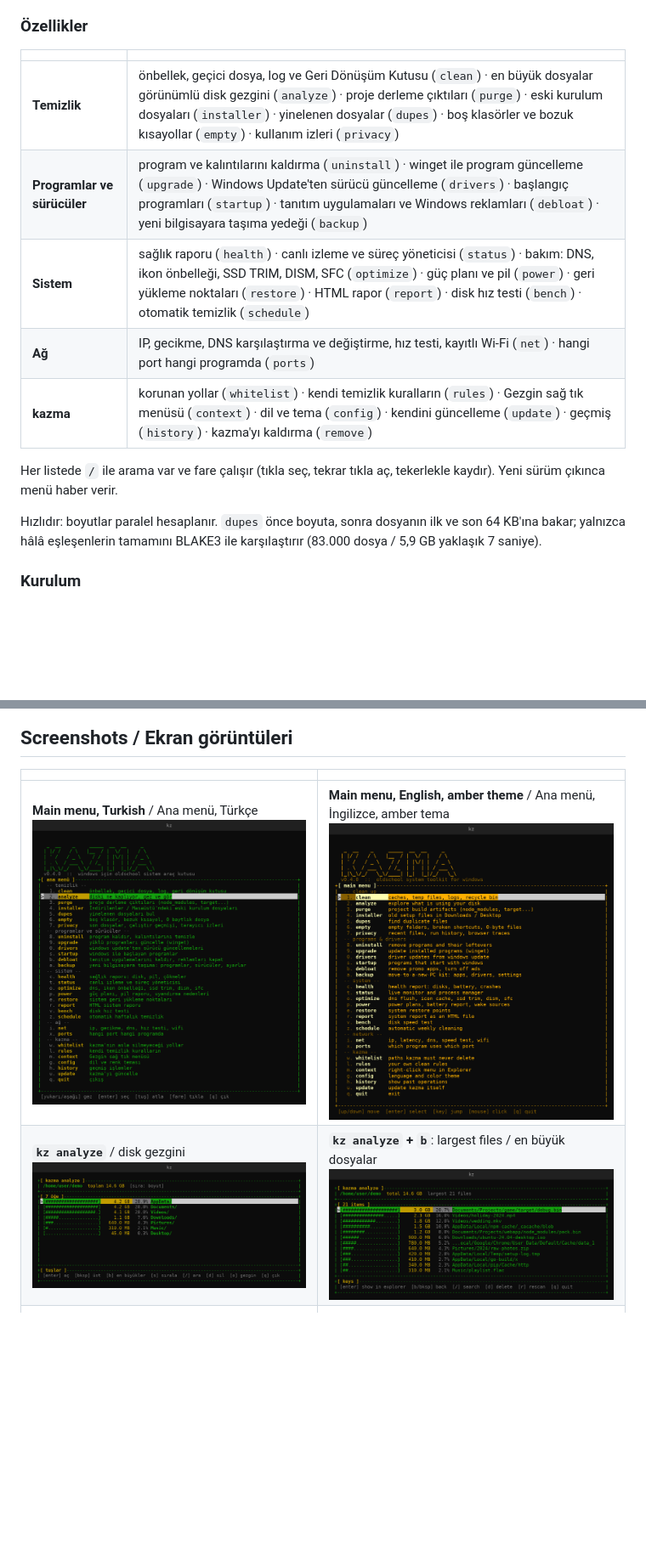
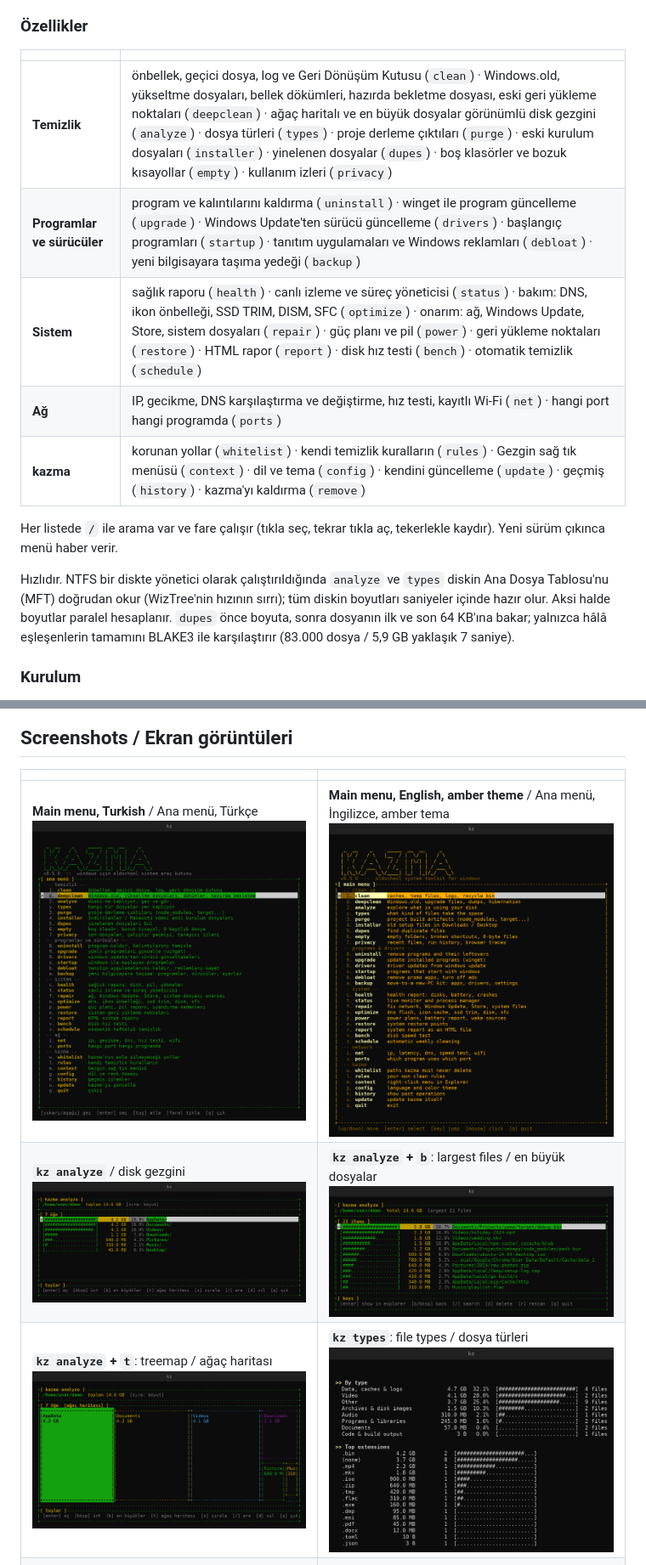
Before and after one commit to hhasanguclu/kazma, a Markdown page: README.md, 2 parts joined by grey strips. Shown at 85% size. Drawn GitHub-style; pictures changed too: docs/screenshots/analyze-tr.png, docs/screenshots/menu-en.png, docs/screenshots/menu-tr.png; blank space fills up the shorter version.

```diff
--- a/README.md
+++ b/README.md
@@ -145,16 +153,18 @@ Türkçeyse kendiliğinden Türkçe açılır.
 
 | | |
 |---|---|
-| **Temizlik** | önbellek, geçici dosya, log ve Geri Dönüşüm Kutusu (`clean`) · en büyük dosyalar görünümlü disk gezgini (`analyze`) · proje derleme çıktıları (`purge`) · eski kurulum dosyaları (`installer`) · yinelenen dosyalar (`dupes`) · boş klasörler ve bozuk kısayollar (`empty`) · kullanım izleri (`privacy`) |
+| **Temizlik** | önbellek, geçici dosya, log ve Geri Dönüşüm Kutusu (`clean`) · Windows.old, yükseltme dosyaları, bellek dökümleri, hazırda bekletme dosyası, eski geri yükleme noktaları (`deepclean`) · ağaç haritalı ve en büyük dosyalar görünümlü disk gezgini (`analyze`) · dosya türleri (`types`) · proje derleme çıktıları (`purge`) · eski kurulum dosyaları (`installer`) · yinelenen dosyalar (`dupes`) · boş klasörler ve bozuk kısayollar (`empty`) · kullanım izleri (`privacy`) |
 | **Programlar ve sürücüler** | program ve kalıntılarını kaldırma (`uninstall`) · winget ile program güncelleme (`upgrade`) · Windows Update'ten sürücü güncelleme (`drivers`) · başlangıç programları (`startup`) · tanıtım uygulamaları ve Windows reklamları (`debloat`) · yeni bilgisayara taşıma yedeği (`backup`) |
-| **Sistem** | sağlık raporu (`health`) · canlı izleme ve süreç yöneticisi (`status`) · bakım: DNS, ikon önbelleği, SSD TRIM, DISM, SFC (`optimize`) · güç planı ve pil (`power`) · geri yükleme noktaları (`restore`) · HTML rapor (`report`) · disk hız testi (`bench`) · otomatik temizlik (`schedule`) |
+| **Sistem** | sağlık raporu (`health`) · canlı izleme ve süreç yöneticisi (`status`) · bakım: DNS, ikon önbelleği, SSD TRIM, DISM, SFC (`optimize`) · onarım: ağ, Windows Update, Store, sistem dosyaları (`repair`) · güç planı ve pil (`power`) · geri yükleme noktaları (`restore`) · HTML rapor (`report`) · disk hız testi (`bench`) · otomatik temizlik (`schedule`) |
 | **Ağ** | IP, gecikme, DNS karşılaştırma ve değiştirme, hız testi, kayıtlı Wi-Fi (`net`) · hangi port hangi programda (`ports`) |
 | **kazma** | korunan yollar (`whitelist`) · kendi temizlik kuralların (`rules`) · Gezgin sağ tık menüsü (`context`) · dil ve tema (`config`) · kendini güncelleme (`update`) · geçmiş (`history`) · kazma'yı kaldırma (`remove`) |
 
 Her listede `/` ile arama var ve fare çalışır (tıkla seç, tekrar tıkla aç, tekerlekle kaydır).
 Yeni sürüm çıkınca menü haber verir.
 
-Hızlıdır: boyutlar paralel hesaplanır. `dupes` önce boyuta, sonra dosyanın ilk ve son 64 KB'ına
+Hızlıdır. NTFS bir diskte yönetici olarak çalıştırıldığında `analyze` ve `types` diskin Ana Dosya Tablosu'nu (MFT)
+doğrudan okur (WizTree'nin hızının sırrı); tüm diskin boyutları saniyeler içinde hazır olur. Aksi halde boyutlar
+paralel hesaplanır. `dupes` önce boyuta, sonra dosyanın ilk ve son 64 KB'ına
 bakar; yalnızca hâlâ eşleşenlerin tamamını BLAKE3 ile karşılaştırır (83.000 dosya / 5,9 GB yaklaşık 7 saniye).
 
 ### Kurulum
@@ -250,6 +266,7 @@ test eder, salt-okunur komutların hepsini gerçekten çalıştırır, sonra `vX
 |---|---|
 | **Main menu, Turkish** / Ana menü, Türkçe<br><img src="docs/screenshots/menu-tr.png" alt="main menu, Turkish"> | **Main menu, English, amber theme** / Ana menü, İngilizce, amber tema<br><img src="docs/screenshots/menu-en.png" alt="main menu, English, amber theme"> |
 | **`kz analyze`** / disk gezgini<br><img src="docs/screenshots/analyze-tr.png" alt="analyze"> | **`kz analyze` + `b`**: largest files / en büyük dosyalar<br><img src="docs/screenshots/analyze-largest.png" alt="largest files"> |
+| **`kz analyze` + `t`**: treemap / ağaç haritası<br><img src="docs/screenshots/treemap-tr.png" alt="treemap"> | **`kz types`**: file types / dosya türleri<br><img src="docs/screenshots/types-en.png" alt="file types"> |
 | **`kz clean`** selection / seçim ekranı<br><img src="docs/screenshots/clean-tr.png" alt="clean"> | **`kz purge`**, blue theme / mavi tema<br><img src="docs/screenshots/purge-en.png" alt="purge"> |
 | **`kz health`** on Windows / Windows'ta<br><img src="docs/screenshots/health-windows.png" alt="health report on Windows"> | **`kz startup --list`** on Windows / Windows'ta<br><img src="docs/screenshots/startup-windows.png" alt="startup list on Windows"> |
 
```
Also changed, not shown: other parts of README.md (+21 -7 lines), RELEASE_NOTES.md (+14 -15 lines), 12 other files.
